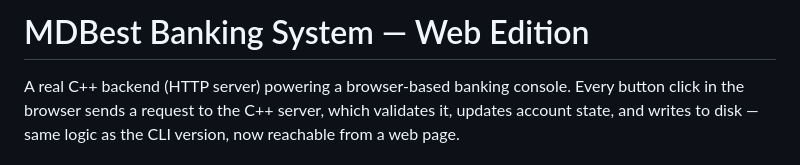
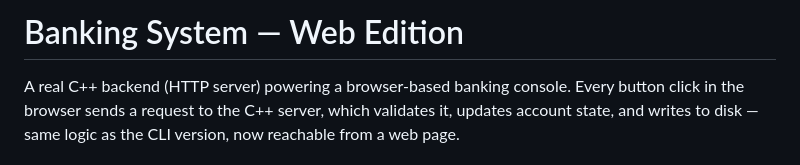
Before and after one commit to Nimra-gul1/Banking-website, a Markdown page: README.md, the part around the change. GitHub-like rendering.

```diff
--- a/README.md
+++ b/README.md
@@ -1,4 +1,4 @@
-# MDBest Banking System — Web Edition
+# Banking System — Web Edition
 
 A real C++ backend (HTTP server) powering a browser-based banking console.
 Every button click in the browser sends a request to the C++ server, which
```
